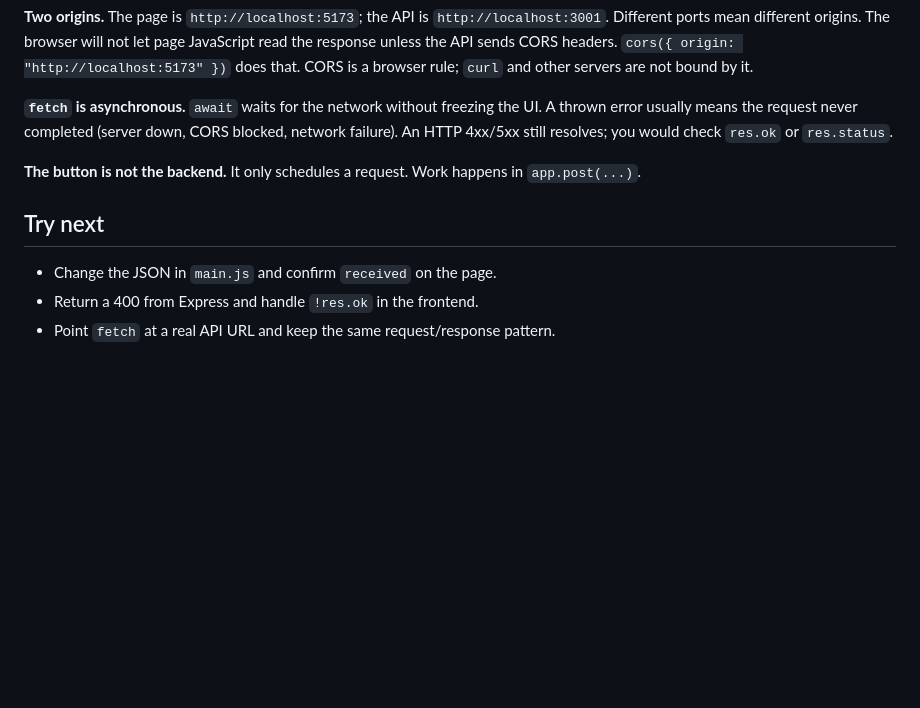
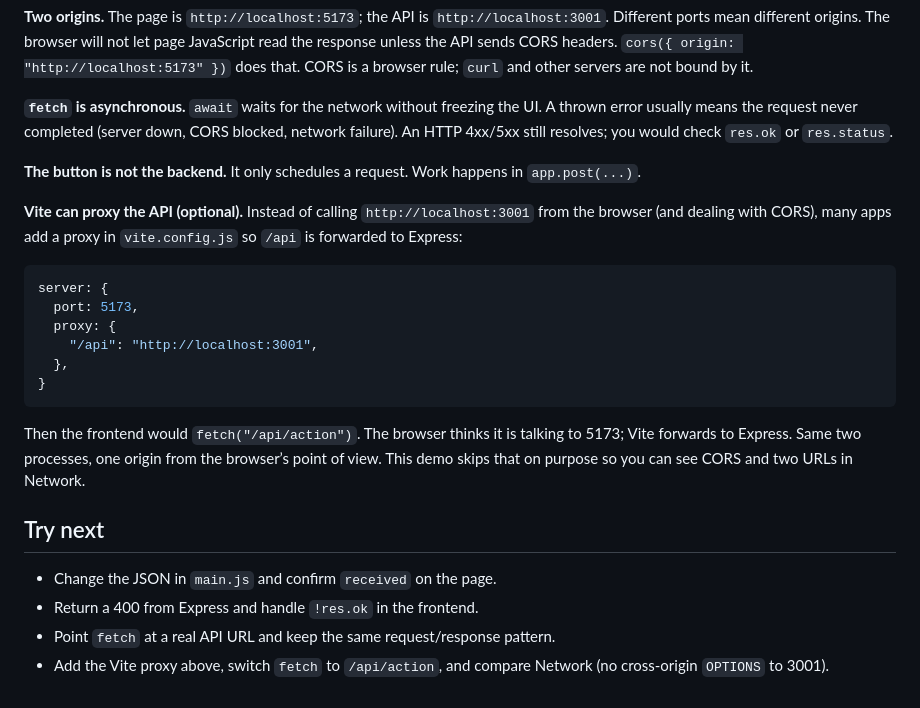
Before and after one commit to V-git-7003/simple_frontend_api, a Markdown page: README.md, the part around one of its changes. Rendered like a GitHub page; blank space fills up the shorter version.

````diff
--- a/README.md
+++ b/README.md
@@ -93,8 +124,22 @@ app.post("/api/action", (req, res) => {
 
 **The button is not the backend.** It only schedules a request. Work happens in `app.post(...)`.
 
+**Vite can proxy the API (optional).** Instead of calling `http://localhost:3001` from the browser (and dealing with CORS), many apps add a proxy in `vite.config.js` so `/api` is forwarded to Express:
+
+```js
+server: {
+  port: 5173,
+  proxy: {
+    "/api": "http://localhost:3001",
+  },
+}
+```
+
+Then the frontend would `fetch("/api/action")`. The browser thinks it is talking to 5173; Vite forwards to Express. Same two processes, one origin from the browser’s point of view. This demo skips that on purpose so you can see CORS and two URLs in Network.
+
 ## Try next
 
 - Change the JSON in `main.js` and confirm `received` on the page.
 - Return a 400 from Express and handle `!res.ok` in the frontend.
 - Point `fetch` at a real API URL and keep the same request/response pattern.
+- Add the Vite proxy above, switch `fetch` to `/api/action`, and compare Network (no cross-origin `OPTIONS` to 3001).
````
Also changed, not shown: other parts of README.md (+31 -0 lines).
